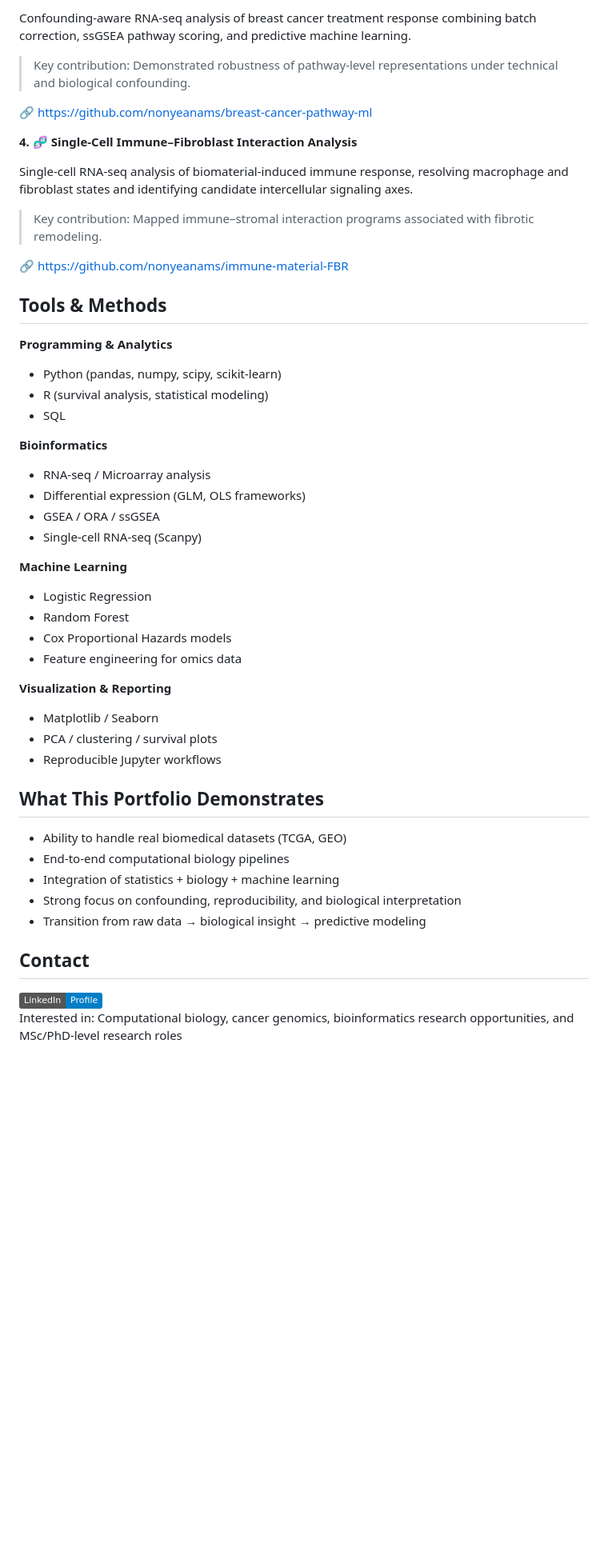
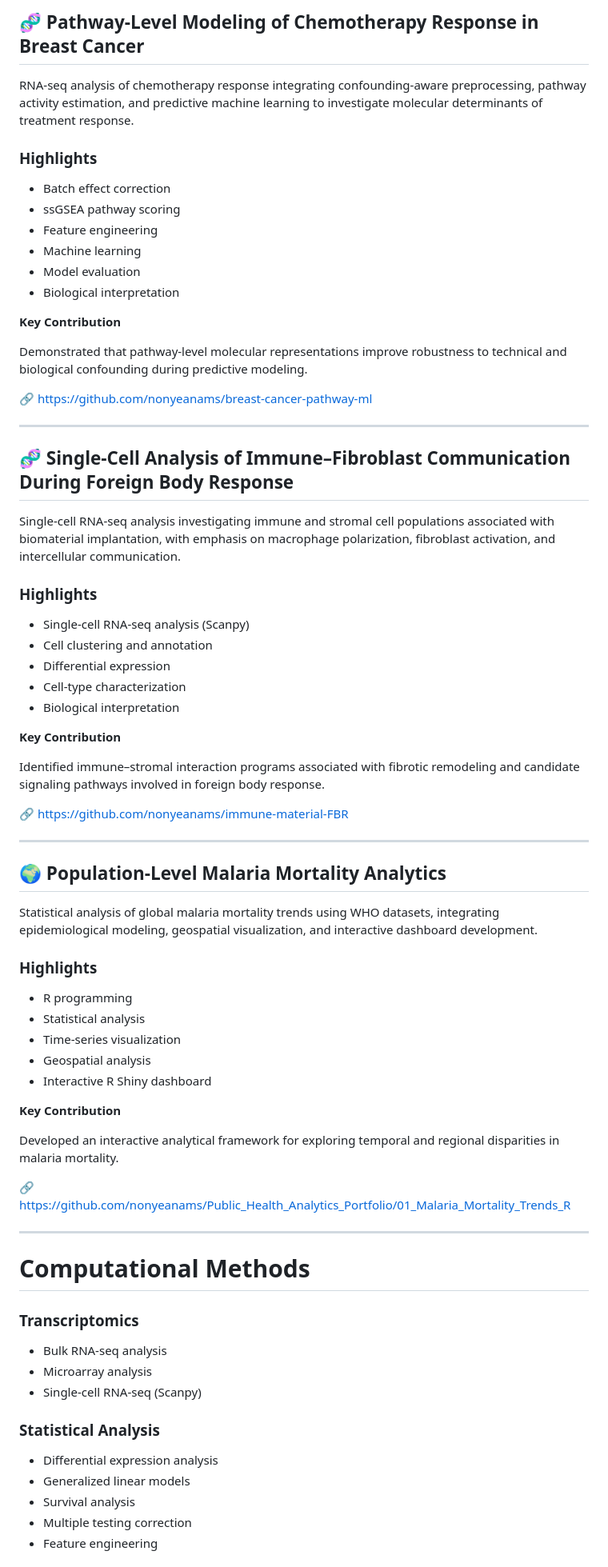
Before and after one commit to NonyeAnams/computational-bio-portfolio, a Markdown page: README.md, the part around one of its changes. Shown at 80% size. Rendered like a GitHub page; badges without logos; blank space fills up the shorter version.

```diff
--- a/README.md
+++ b/README.md
@@ -36,51 +71,78 @@ Microarray-based analysis of 200 DLBCL patients integrating subtype-specific dif
 
-Confounding-aware RNA-seq analysis of breast cancer treatment response combining batch correction, ssGSEA pathway scoring, and predictive machine learning.
+## 🧬 Pathway-Level Modeling of Chemotherapy Response in Breast Cancer
 
-> Key contribution: Demonstrated robustness of pathway-level representations under technical and biological confounding.
+RNA-seq analysis of chemotherapy response integrating confounding-aware preprocessing, pathway activity estimation, and predictive machine learning to investigate molecular determinants of treatment response.
+
+### Highlights
+
+* Batch effect correction
+* ssGSEA pathway scoring
+* Feature engineering
+* Machine learning
+* Model evaluation
+* Biological interpretation
+
+**Key Contribution**
+
+Demonstrated that pathway-level molecular representations improve robustness to technical and biological confounding during predictive modeling.
 
 🔗 https://github.com/nonyeanams/breast-cancer-pathway-ml
 
-**4. 🧬 Single-Cell Immune–Fibroblast Interaction Analysis**
+---
 
-Single-cell RNA-seq analysis of biomaterial-induced immune response, resolving macrophage and fibroblast states and identifying candidate intercellular signaling axes.
+## 🧬 Single-Cell Analysis of Immune–Fibroblast Communication During Foreign Body Response
 
-> Key contribution: Mapped immune–stromal interaction programs associated with fibrotic remodeling.
+Single-cell RNA-seq analysis investigating immune and stromal cell populations associated with biomaterial implantation, with emphasis on macrophage polarization, fibroblast activation, and intercellular communication.
+
+### Highlights
+
+* Single-cell RNA-seq analysis (Scanpy)
+* Cell clustering and annotation
+* Differential expression
+* Cell-type characterization
+* Biological interpretation
+
+**Key Contribution**
+
+Identified immune–stromal interaction programs associated with fibrotic remodeling and candidate signaling pathways involved in foreign body response.
 
 🔗 https://github.com/nonyeanams/immune-material-FBR
 
-## Tools & Methods
+---
 
-**Programming & Analytics**
-- Python (pandas, numpy, scipy, scikit-learn)
-- R (survival analysis, statistical modeling)
-- SQL
+## 🌍 Population-Level Malaria Mortality Analytics
 
-**Bioinformatics**
-- RNA-seq / Microarray analysis
-- Differential expression (GLM, OLS frameworks)
-- GSEA / ORA / ssGSEA
-- Single-cell RNA-seq (Scanpy)
+Statistical analysis of global malaria mortality trends using WHO datasets, integrating epidemiological modeling, geospatial visualization, and interactive dashboard development.
 
-**Machine Learning**
-- Logistic Regression
-- Random Forest
-- Cox Proportional Hazards models
-- Feature engineering for omics data
+### Highlights
 
-**Visualization & Reporting**
-- Matplotlib / Seaborn
-- PCA / clustering / survival plots
-- Reproducible Jupyter workflows
+* R programming
+* Statistical analysis
+* Time-series visualization
+* Geospatial analysis
+* Interactive R Shiny dashboard
 
-## What This Portfolio Demonstrates
+**Key Contribution**
 
-* Ability to handle real biomedical datasets (TCGA, GEO)
-* End-to-end computational biology pipelines
-* Integration of statistics + biology + machine learning
-* Strong focus on confounding, reproducibility, and biological interpretation
-* Transition from raw data → biological insight → predictive modeling
+Developed an interactive analytical framework for exploring temporal and regional disparities in malaria mortality.
 
-## Contact
+🔗 https://github.com/nonyeanams/Public_Health_Analytics_Portfolio/01_Malaria_Mortality_Trends_R
 
-[![LinkedIn](https://img.shields.io/badge/LinkedIn-Profile-blue?logo=linkedin&logoColor=white)](https://www.linkedin.com/in/nonye-anams/)
-Interested in: Computational biology, cancer genomics, bioinformatics research opportunities, and MSc/PhD-level research roles
+---
+
+# Computational Methods
+
+### Transcriptomics
+
+* Bulk RNA-seq analysis
+* Microarray analysis
+* Single-cell RNA-seq (Scanpy)
+
+### Statistical Analysis
+
+* Differential expression analysis
+* Generalized linear models
+* Survival analysis
+* Multiple testing correction
+* Feature engineering
+
```
Also changed, not shown: other parts of README.md (+106 -18 lines).
